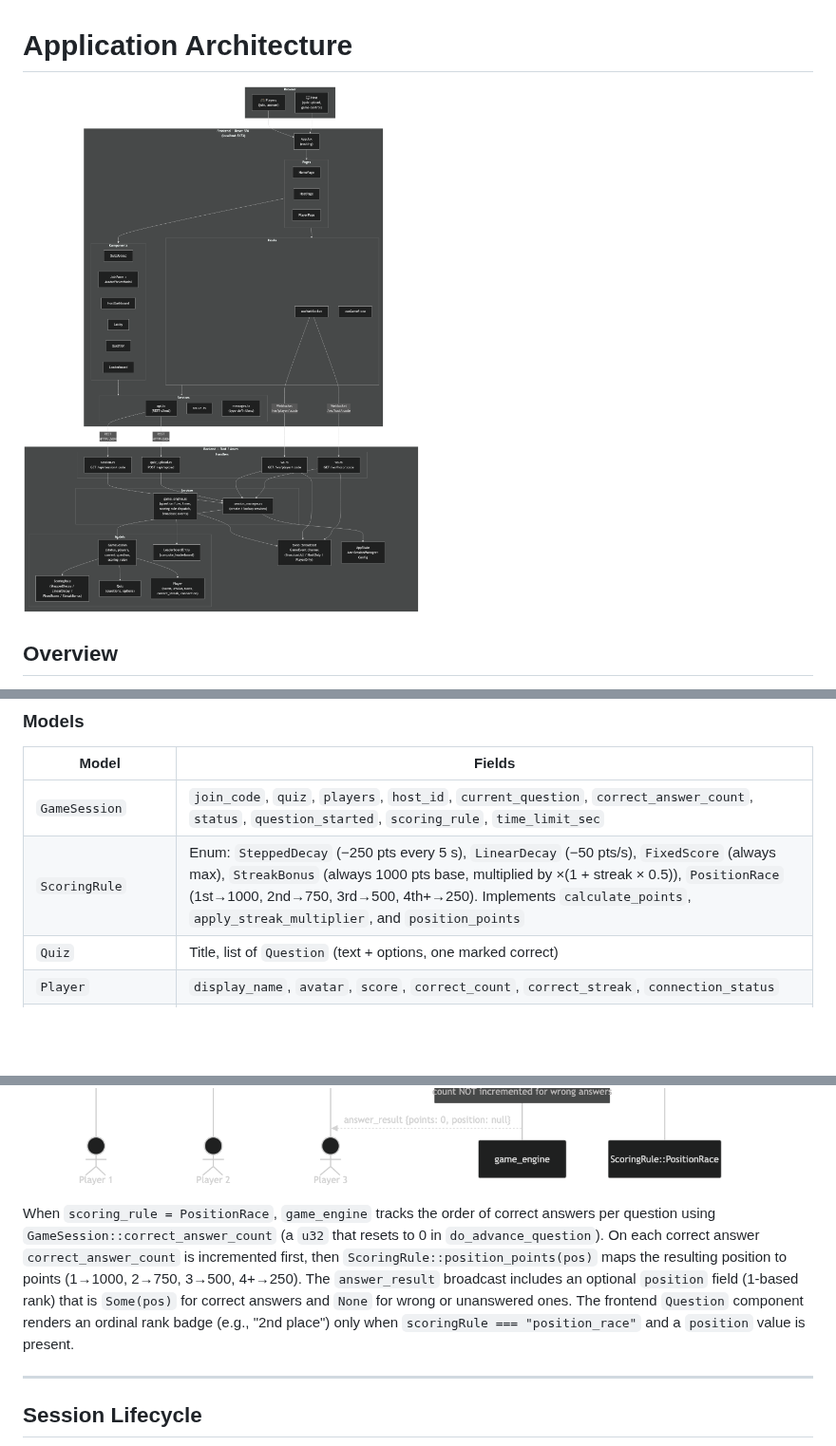
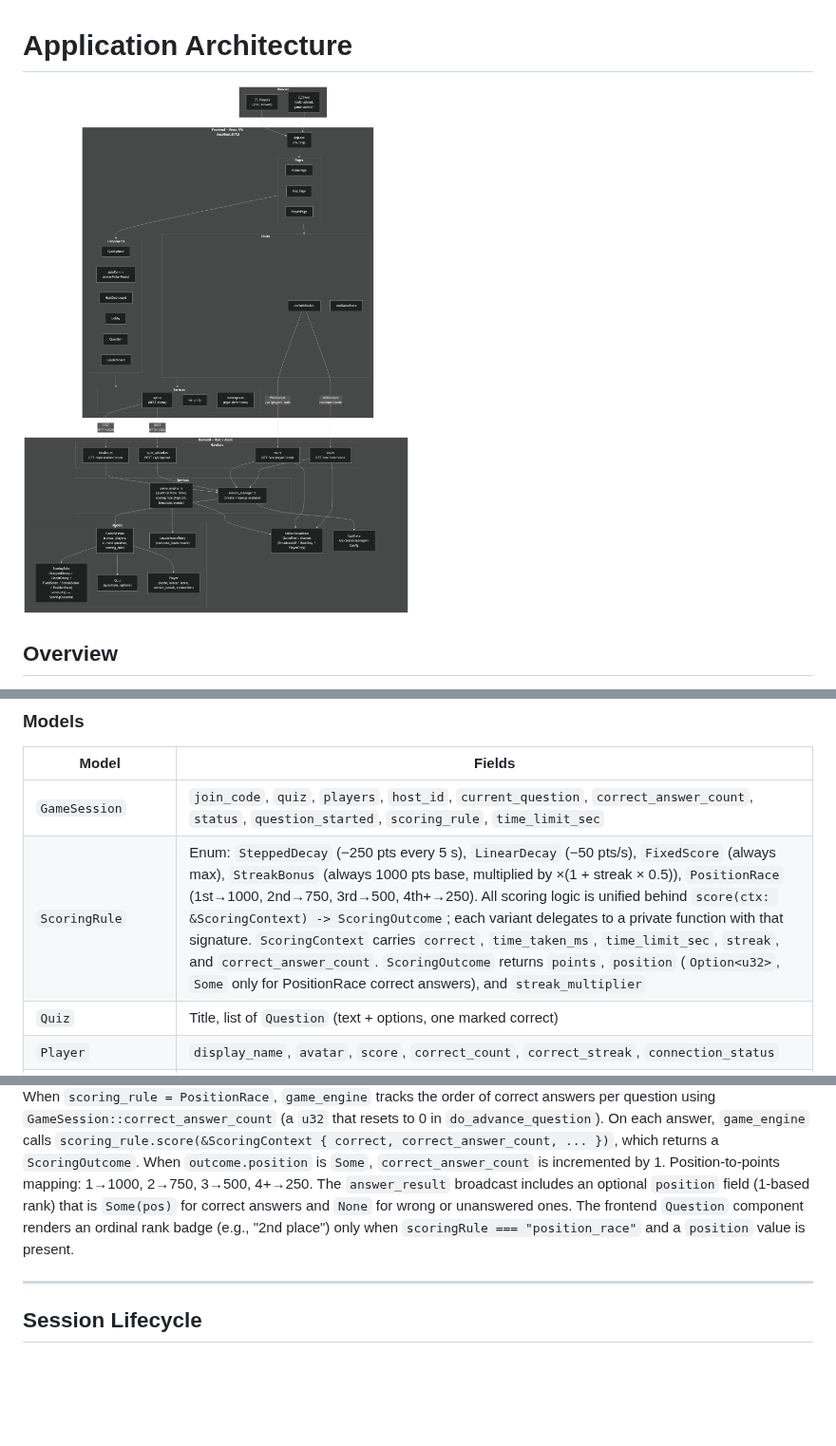
Before and after one commit to campeis/quiz-game, a Markdown page: docs/architecture.md, 3 parts joined by grey strips. Shown at 95% size. GitHub-like rendering; pictures changed too: docs/images/architecture.png, docs/images/flow-position-race.png; blank space fills up the shorter version.

Commit message:
docs: update architecture and diagrams for scoring refactor
Replace calculate_points/apply_streak_multiplier references with the
unified score(ctx: &ScoringContext) → ScoringOutcome API. Add PositionRace
to the ScoringRule box in the architecture diagram.

Co-Authored-By: Claude Sonnet 4.6 <noreply@anthropic.com>

```diff
--- a/docs/architecture.md
+++ b/docs/architecture.md
@@ -76,7 +76,7 @@ The application is a real-time multiplayer quiz game with a Rust backend and a R
 | Model | Fields |
 |-------|--------|
 | `GameSession` | `join_code`, `quiz`, `players`, `host_id`, `current_question`, `correct_answer_count`, `status`, `question_started`, `scoring_rule`, `time_limit_sec` |
-| `ScoringRule` | Enum: `SteppedDecay` (−250 pts every 5 s), `LinearDecay` (−50 pts/s), `FixedScore` (always max), `StreakBonus` (always 1000 pts base, multiplied by ×(1 + streak × 0.5)), `PositionRace` (1st→1000, 2nd→750, 3rd→500, 4th+→250). Implements `calculate_points`, `apply_streak_multiplier`, and `position_points` |
+| `ScoringRule` | Enum: `SteppedDecay` (−250 pts every 5 s), `LinearDecay` (−50 pts/s), `FixedScore` (always max), `StreakBonus` (always 1000 pts base, multiplied by ×(1 + streak × 0.5)), `PositionRace` (1st→1000, 2nd→750, 3rd→500, 4th+→250). All scoring logic is unified behind `score(ctx: &ScoringContext) -> ScoringOutcome`; each variant delegates to a private function with that signature. `ScoringContext` carries `correct`, `time_taken_ms`, `time_limit_sec`, `streak`, and `correct_answer_count`. `ScoringOutcome` returns `points`, `position` (`Option<u32>`, `Some` only for PositionRace correct answers), and `streak_multiplier` |
 | `Quiz` | Title, list of `Question` (text + options, one marked correct) |
 | `Player` | `display_name`, `avatar`, `score`, `correct_count`, `correct_streak`, `connection_status` |
 | `LeaderboardEntry` | Computed from `Player` slice — ranked by score, then name |
@@ -119,7 +119,7 @@ Each connected WebSocket task subscribes to this channel and forwards matching m
 
 ![Position race flow](images/flow-position-race.png)
 
-When `scoring_rule = PositionRace`, `game_engine` tracks the order of correct answers per question using `GameSession::correct_answer_count` (a `u32` that resets to 0 in `do_advance_question`). On each correct answer `correct_answer_count` is incremented first, then `ScoringRule::position_points(pos)` maps the resulting position to points (1→1000, 2→750, 3→500, 4+→250). The `answer_result` broadcast includes an optional `position` field (1-based rank) that is `Some(pos)` for correct answers and `None` for wrong or unanswered ones. The frontend `Question` component renders an ordinal rank badge (e.g., "2nd place") only when `scoringRule === "position_race"` and a `position` value is present.
+When `scoring_rule = PositionRace`, `game_engine` tracks the order of correct answers per question using `GameSession::correct_answer_count` (a `u32` that resets to 0 in `do_advance_question`). On each answer, `game_engine` calls `scoring_rule.score(&ScoringContext { correct, correct_answer_count, ... })`, which returns a `ScoringOutcome`. When `outcome.position` is `Some`, `correct_answer_count` is incremented by 1. Position-to-points mapping: 1→1000, 2→750, 3→500, 4+→250. The `answer_result` broadcast includes an optional `position` field (1-based rank) that is `Some(pos)` for correct answers and `None` for wrong or unanswered ones. The frontend `Question` component renders an ordinal rank badge (e.g., "2nd place") only when `scoringRule === "position_race"` and a `position` value is present.
 
 ---
 
```
Also changed, not shown: docs/images/flow-question.png, docs/images/flow-streak-bonus.png, 4 other files.
